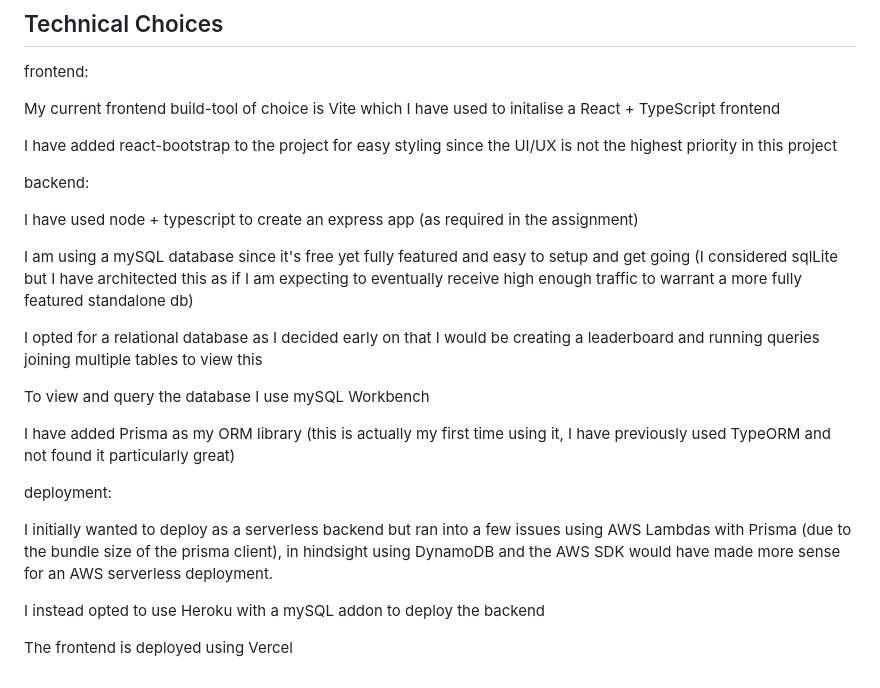
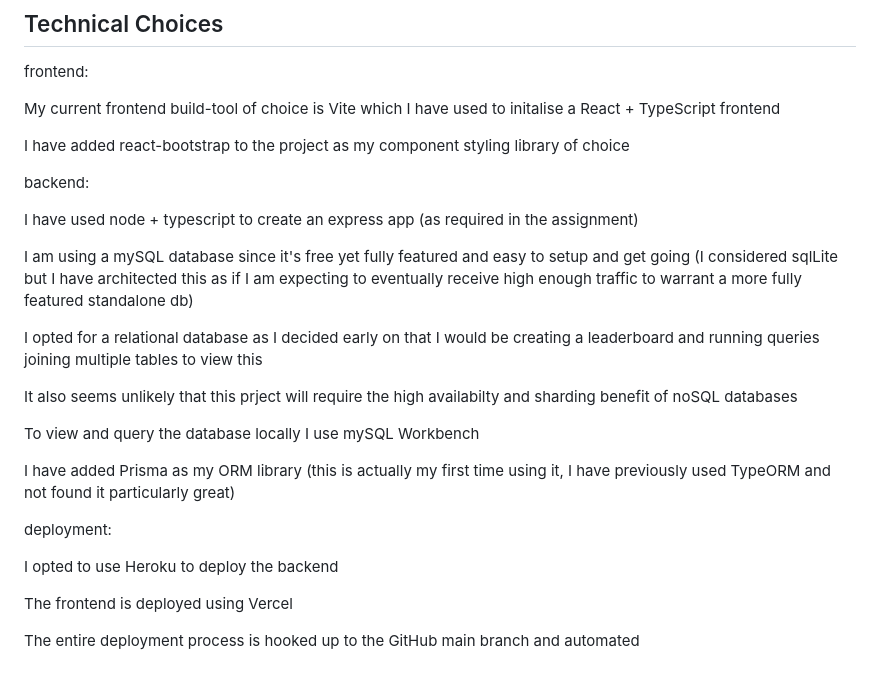
Before and after one commit to ryanMegarityART/french-verbs-game, a Markdown page: README.md, the part around the change. GitHub-like rendering.

```diff
--- a/README.md
+++ b/README.md
@@ -93,7 +93,7 @@ frontend:
 
 My current frontend build-tool of choice is Vite which I have used to initalise a React + TypeScript frontend
 
-I have added react-bootstrap to the project for easy styling since the UI/UX is not the highest priority in this project
+I have added react-bootstrap to the project as my component styling library of choice
 
 backend:
 
@@ -103,14 +103,16 @@ I am using a mySQL database since it's free yet fully featured and easy to setup
 
 I opted for a relational database as I decided early on that I would be creating a leaderboard and running queries joining multiple tables to view this
 
-To view and query the database I use mySQL Workbench
+It also seems unlikely that this prject will require the high availabilty and sharding benefit of noSQL databases
+
+To view and query the database locally I use mySQL Workbench
 
 I have added Prisma as my ORM library (this is actually my first time using it, I have previously used TypeORM and not found it particularly great)
 
 deployment:
 
-I initially wanted to deploy as a serverless backend but ran into a few issues using AWS Lambdas with Prisma (due to the bundle size of the prisma client), in hindsight using DynamoDB and the AWS SDK would have made more sense for an AWS serverless deployment.
-
-I instead opted to use Heroku with a mySQL addon to deploy the backend
+I opted to use Heroku to deploy the backend
 
 The frontend is deployed using Vercel
+
+The entire deployment process is hooked up to the GitHub main branch and automated
```
